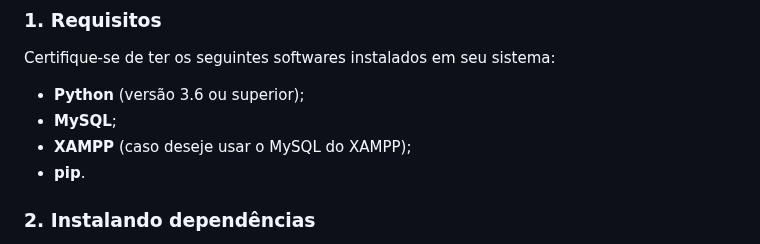
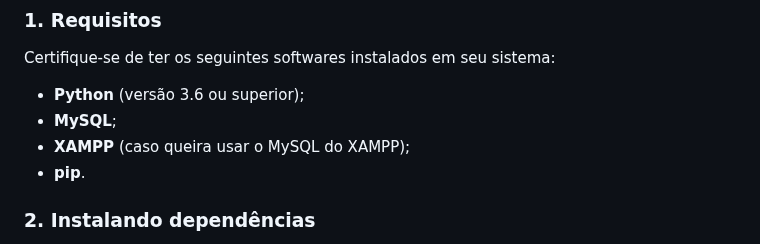
Before and after one commit to Alephmihaelis/projeto_final_do_curso_SENAC, a Markdown page: README.md, the part around the change. Drawn GitHub-style.

```diff
--- a/README.md
+++ b/README.md
@@ -35,7 +35,7 @@ Certifique-se de ter os seguintes softwares instalados em seu sistema:
 
 - **Python** (versão 3.6 ou superior);
 - **MySQL**;
-- **XAMPP** (caso deseje usar o MySQL do XAMPP);
+- **XAMPP** (caso queira usar o MySQL do XAMPP);
 - **pip**.
 
 ### 2. Instalando dependências
```
